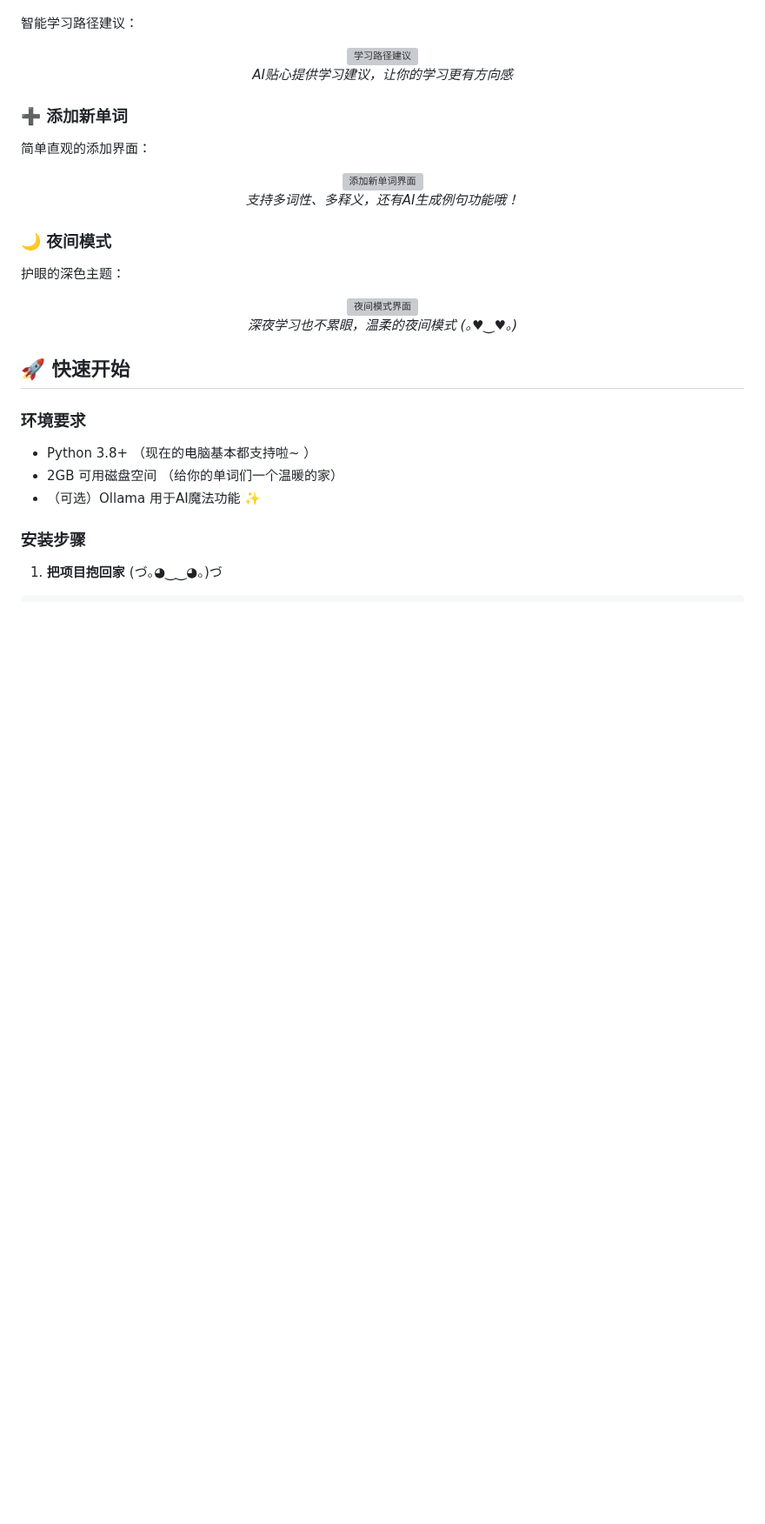
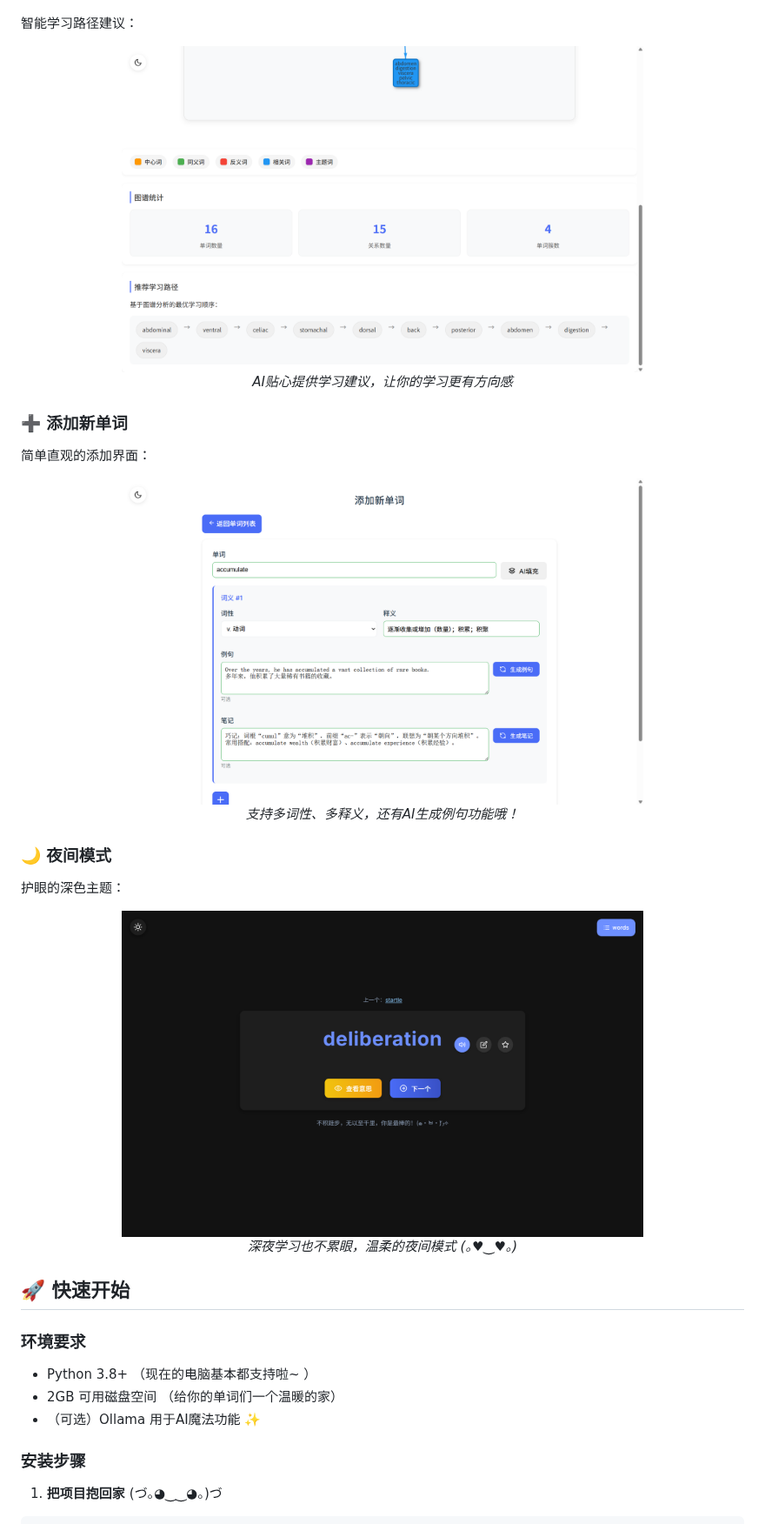
Before and after one commit to wink-wink-wink555/WordNest, a Markdown page: README.md, the part around one of its changes. Shown at 87% size. Drawn GitHub-style; blank space fills up the shorter version; grey boxes are pictures that could not be loaded.

```diff
--- a/README.md
+++ b/README.md
@@ -106,7 +120,7 @@ DeepSeek API绘制的词汇关联图谱：
 智能学习路径建议：
 
 <div align="center">
-<img src="image/6.png" alt="学习路径建议" width="600"/>
+<img src="screenshots/6.png" alt="学习路径建议" width="600"/>
 <p><em>AI贴心提供学习建议，让你的学习更有方向感</em></p>
 </div>
 
@@ -114,7 +128,7 @@ DeepSeek API绘制的词汇关联图谱：
 简单直观的添加界面：
 
 <div align="center">
-<img src="image/8.png" alt="添加新单词界面" width="600"/>
+<img src="screenshots/8.png" alt="添加新单词界面" width="600"/>
 <p><em>支持多词性、多释义，还有AI生成例句功能哦！</em></p>
 </div>
 
@@ -122,7 +136,7 @@ DeepSeek API绘制的词汇关联图谱：
 护眼的深色主题：
 
 <div align="center">
-<img src="image/9.png" alt="夜间模式界面" width="600"/>
+<img src="screenshots/9.png" alt="夜间模式界面" width="600"/>
 <p><em>深夜学习也不累眼，温柔的夜间模式 (｡♥‿♥｡)</em></p>
 </div>
 
```
Also changed, not shown: other parts of README.md (+22 -8 lines).
